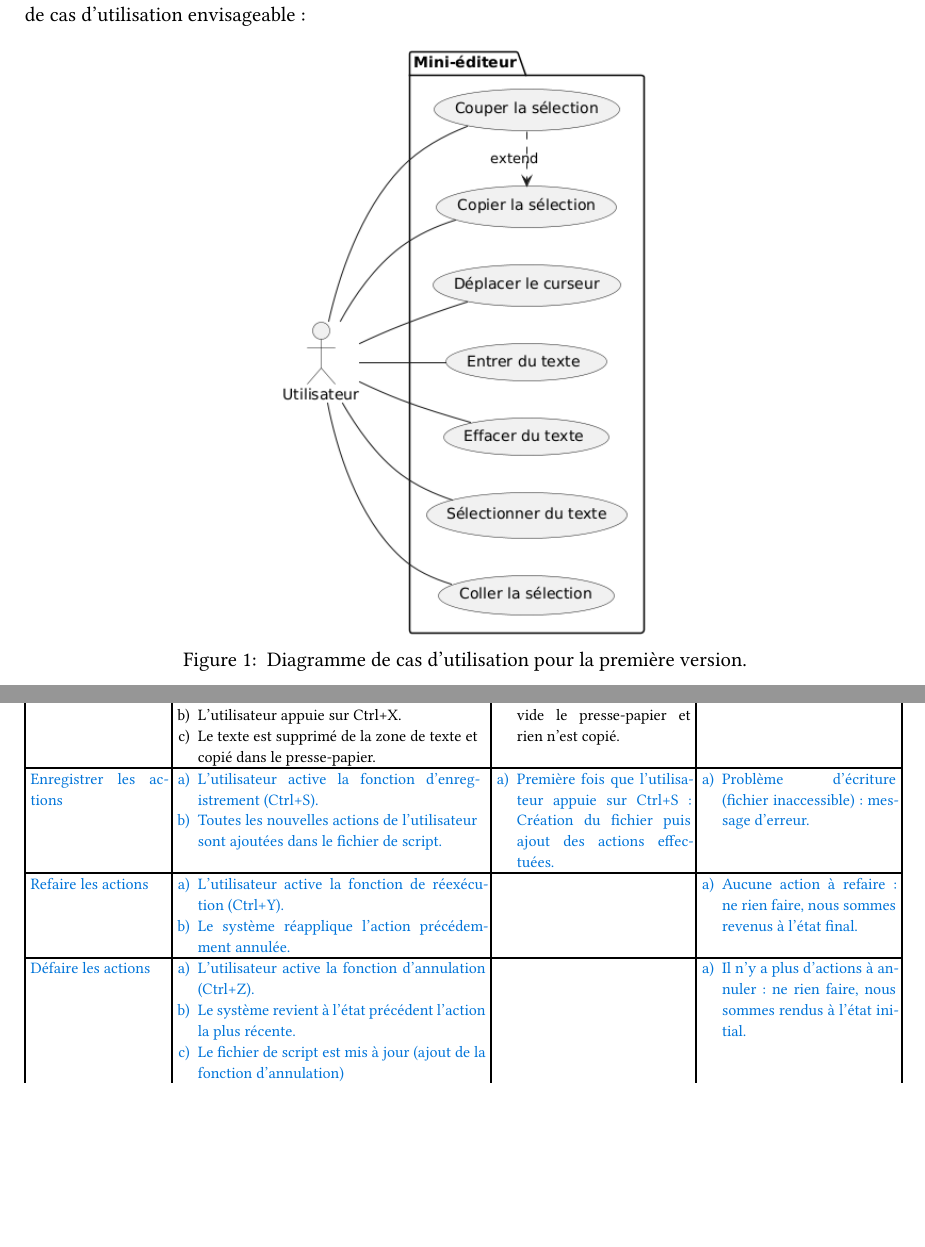
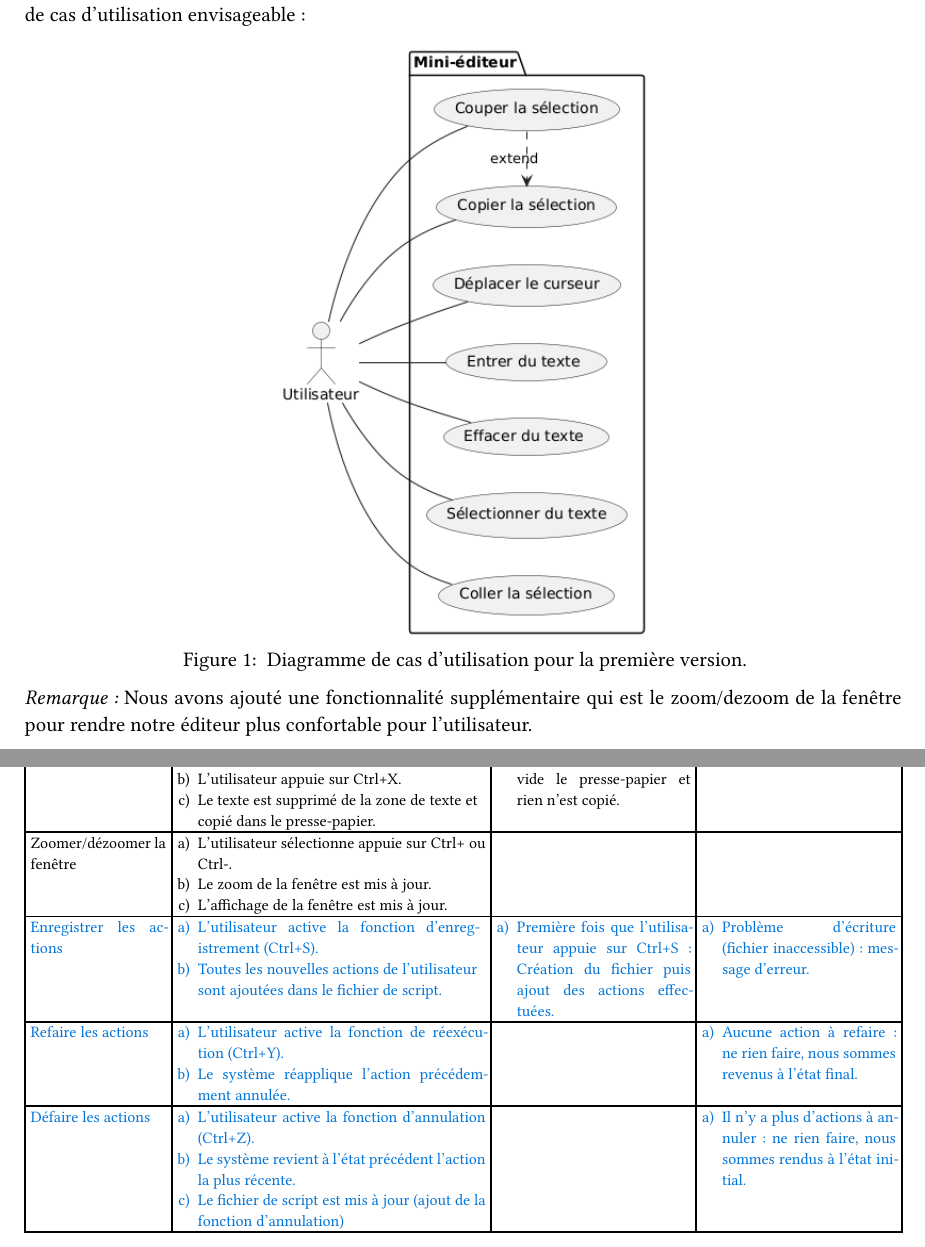
Before and after one commit to AquaBx/text-editor, a Typst document (compte-rendu.typ): two parts of pages 4 and 13 of 18 before the commit and two parts of pages 4 and 14 of 19 after it, joined at a grey line, cut so that both start at the same text, the shorter picture padded with empty space. The pictures show the PDF file compte-rendu.pdf that the author committed with the source.

Commit message:
ajout de la fonctionnalité zoom dans le compte rendu

```diff
--- a/compte-rendu.typ
+++ b/compte-rendu.typ
@@ -128,6 +128,8 @@ Au vu des fonctionnalités que doit proposer la première version de l'éditeur
     Diagramme de cas d'utilisation pour la première version.
   ],
 )
+
+_Remarque :_ Nous avons ajouté une fonctionnalité supplémentaire qui est le zoom/dezoom de la fenêtre pour rendre notre éditeur plus confortable pour l'utilisateur.
 
 #pagebreak()
 == Description des cas d'utilisation
@@ -207,6 +209,14 @@ Voici la description de chaque cas d'utilisation. Nous ne détaillerons pas les
   ], [
     1. Aucun texte sélectionné : vide le presse-papier et rien n'est copié.
   ], [
+  ],
+
+  [Zoomer/dézoomer la fenêtre], [
+    1. L'utilisateur sélectionne appuie sur Ctrl+ ou Ctrl-.
+    2. Le zoom de la fenêtre est mis à jour.
+    3. L'affichage de la fenêtre est mis à jour.
+  ], [
+  ], [
   ]
 )
 
@@ -407,6 +417,14 @@ Voici la description de chaque cas d'utilisation. A noter que la description des
     3. Le texte est supprimé de la zone de texte et copié dans le presse-papier.
   ], [
     1. Aucun texte sélectionné : vide le presse-papier et rien n'est copié.
+  ], [
+  ],
+
+  [Zoomer/dézoomer la fenêtre], [
+    1. L'utilisateur sélectionne appuie sur Ctrl+ ou Ctrl-.
+    2. Le zoom de la fenêtre est mis à jour.
+    3. L'affichage de la fenêtre est mis à jour.
+  ], [
   ], [
   ],
 
```
Also changed, not shown: compte-rendu.pdf, img/V1/diagramme-classes/diagramme-classes.png (deleted), resources/V1/cas-utilisation/cas-utilisation.png (renamed from img/V1/cas-utilisation/cas-utilisation.png), resources/V1/design-pattern/design-pattern.png (renamed from img/V1/design-pattern/design-pattern.png), resources/V1/diagramme-classes/diagramme-classes.png (added), resources/V1/diagramme-sequence/diagramme-sequence-couper/diagramme-sequence-couper.png (renamed from img/V1/diagramme-sequence/diagramme-sequence-couper/diagramme-sequence-couper.png), resources/V1/diagramme-sequence/diagramme-sequence-ecrire/diagramme-sequence-ecrire.png (renamed from img/V1/diagramme-sequence/diagramme-sequence-ecrire/diagramme-sequence-ecrire.png), resources/V2/cas-utilisation/cas-utilisation.png (renamed from img/V2/cas-utilisation/cas-utilisation.png), resources/readme.png (renamed from img/readme.png), compte-rendu.typ (14 more changed lines), 10 other files.
